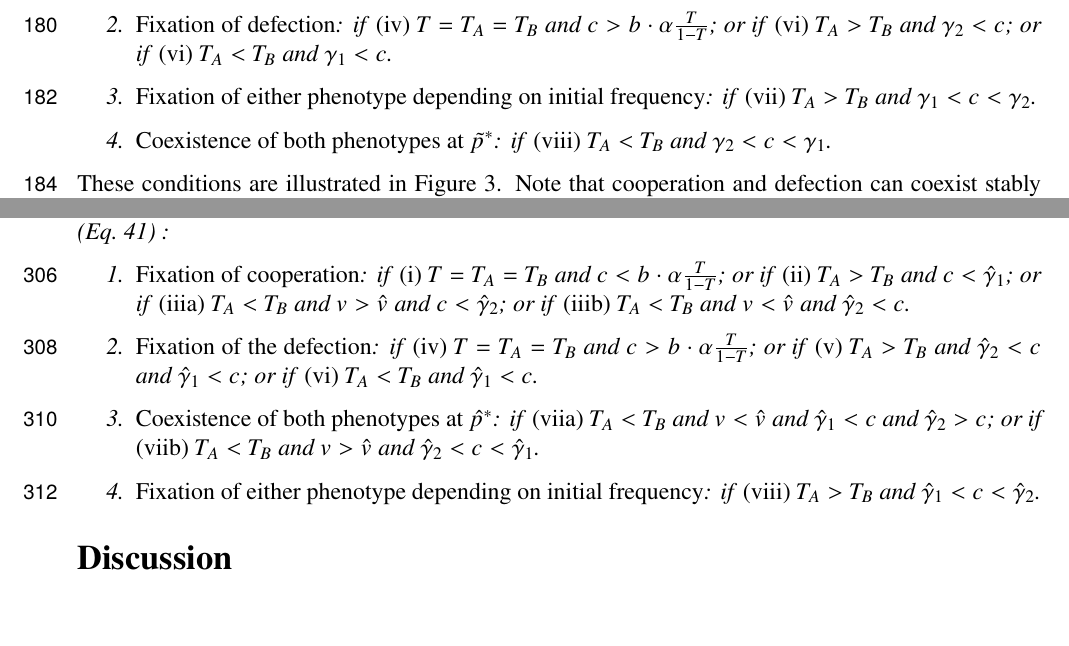
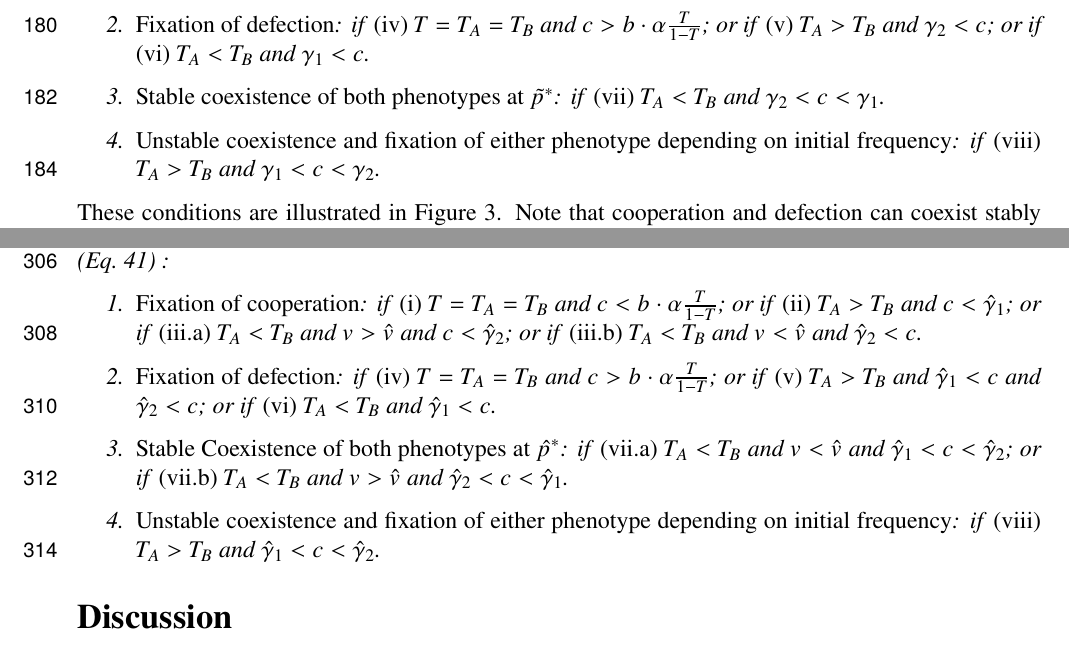
Before and after one commit to yoavram-lab/CulturalCooperation, a LaTeX paper (ms/main.tex): two parts of pages 7 and 10 of 18, joined at a grey line, cut so that both start at the same text, the shorter picture padded with empty space. Compiled offline with pdfLaTeX.

Commit message:
formatting

```diff
--- a/ms/main.tex
+++ b/ms/main.tex
@@ -469,12 +469,12 @@ With vertical and horizontal but without oblique transmission ($v=1$), the cultu
 	if \emph{(iii)} $T_A<T_B$ and $c<\gamma_2$.
 \item \emph{Fixation of defection}:
 	if \emph{(iv)} $T=T_A=T_B$ and $c > b \cdot \alpha \frac{T}{1-T}$; or
-	if \emph{(vi)} $T_A>T_B$ and $\gamma_2<c$; or
+	if \emph{(v)} $T_A>T_B$ and $\gamma_2<c$; or
 	if \emph{(vi)} $T_A<T_B$ and $\gamma_1<c$.
-\item \emph{Fixation of either phenotype depending on initial frequency}:
-	if \emph{(vii)} $T_A>T_B$ and $\gamma_1<c<\gamma_2$.
-\item \emph{Coexistence of both phenotypes at $\tilde{p}^*$}:
-	if \emph{(viii)} $T_A<T_B$ and $\gamma_2<c<\gamma_1$.
+\item \emph{Stable coexistence of both phenotypes at $\tilde{p}^*$}:
+	if \emph{(vii)} $T_A<T_B$ and $\gamma_2<c<\gamma_1$.
+\item \emph{Unstable coexistence and fixation of either phenotype depending on initial frequency}:
+	if \emph{(viii)} $T_A>T_B$ and $\gamma_1<c<\gamma_2$.
 \end{enumerate}
 \end{result}
 
@@ -726,17 +726,17 @@ With vertical, horizontal, and oblique transmission, the cultural evolution of a
 \item \emph{Fixation of cooperation}:
 	if \emph{(i)} $T=T_A=T_B$ and $c < b\cdot \alpha \frac{T}{1-T}$; or
 	if \emph{(ii)} $T_A>T_B$ and $c < \hat\gamma_1$; or
-	if \emph{(iiia)} $T_A<T_B$ and $v>\hat v$ and $c < \hat\gamma_2$; or
-	if \emph{(iiib)} $T_A<T_B$ and $v<\hat v$ and $\hat\gamma_2 < c$.
-\item \emph{Fixation of the defection}:
+	if \emph{(iii.a)} $T_A<T_B$ and $v>\hat v$ and $c < \hat\gamma_2$; or
+	if \emph{(iii.b)} $T_A<T_B$ and $v<\hat v$ and $\hat\gamma_2 < c$.
+\item \emph{Fixation of defection}:
 	if \emph{(iv)}  $T=T_A=T_B$ and $c > b\cdot \alpha \frac{T}{1-T}$; or
-  if \emph{(v)} $T_A>T_B$ and $\hat\gamma_2 < c$ and $\hat\gamma_1 < c$; or
+  if \emph{(v)} $T_A>T_B$ and $\hat\gamma_1 < c$ and $\hat\gamma_2 < c$; or
 	if \emph{(vi)} $T_A<T_B$ and $\hat\gamma_1 < c$.
-\item \emph{Coexistence of both phenotypes at $\hat{p}^*$}:
-  if \emph{(viia)} $T_A < T_B$ and $v<\hat{v}$ and $\hat\gamma_1 < c$ and $\hat\gamma_2 > c$; or
-  if \emph{(viib)} $T_A < T_B$ and $v>\hat{v}$ and $\hat\gamma_2 < c < \hat\gamma_1$.
-\item \emph{Fixation of either phenotype depending on initial frequency}:
-  if \emph{(viii)}  $T_A>T_B$ and $\hat\gamma_1< c < \hat\gamma_2$.
+\item \emph{Stable Coexistence of both phenotypes at $\hat{p}^*$}:
+  if \emph{(vii.a)} $T_A < T_B$ and $v<\hat{v}$ and $\hat\gamma_1 < c < \hat\gamma_2$; or
+  if \emph{(vii.b)} $T_A < T_B$ and $v>\hat{v}$ and $\hat\gamma_2 < c < \hat\gamma_1$.
+\item \emph{Unstable coexistence and fixation of either phenotype depending on initial frequency}:
+  if \emph{(viii)}  $T_A>T_B$ and $\hat\gamma_1 < c < \hat\gamma_2$.
 \end{enumerate}
 
 \end{result}
```
Also changed, not shown: ms/main.pdf, ms/main.tex (3 more changed lines).
